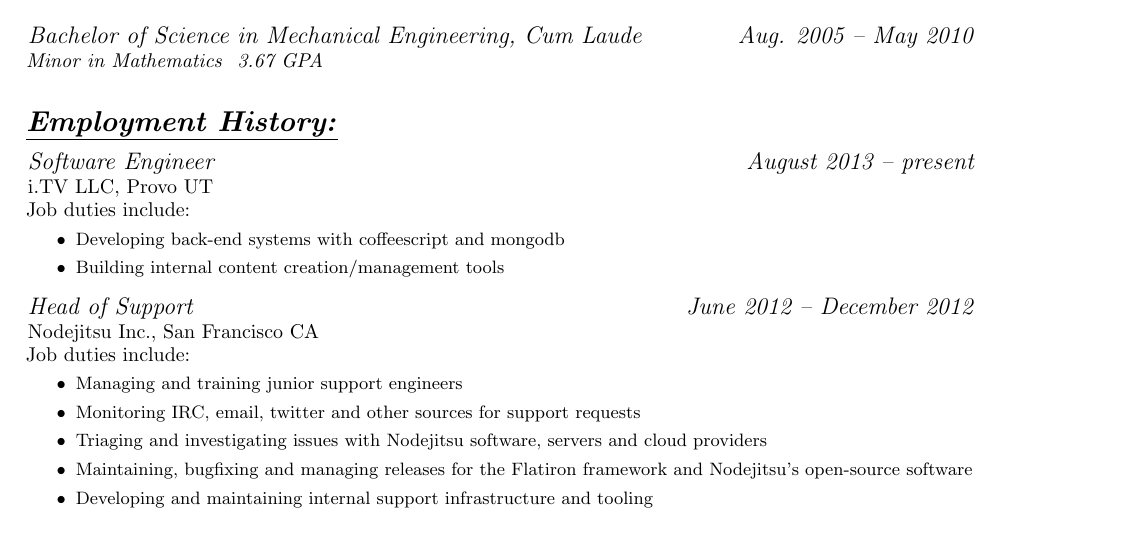
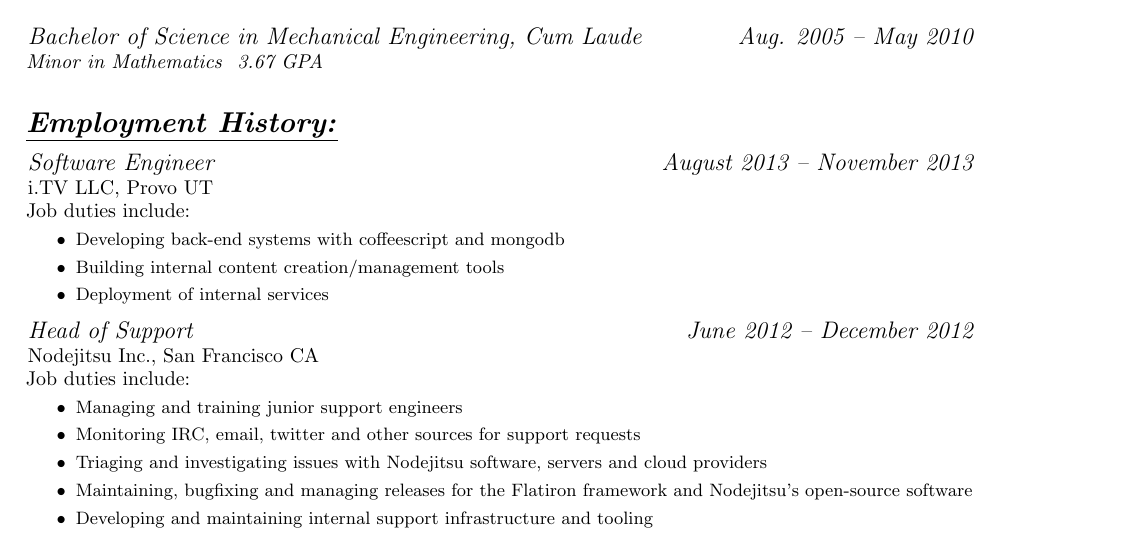
Before and after one commit to jfhbrook/resume, a LaTeX CV (resume_software.tex, which reads jobs/idottv.tex): part of the page, cut so that both start at the same text. Compiled offline with pdfLaTeX.

Commit message:
[jobs] Laid off from i.tv

```diff
--- a/jobs/idottv.tex
+++ b/jobs/idottv.tex
@@ -1,10 +1,11 @@
-\affiliation[i.TV LLC, Provo UT]{Software Engineer}{August 2013 -- present}
+\affiliation[i.TV LLC, Provo UT]{Software Engineer}{August 2013 -- November 2013}
 \normalsize
 Job duties include:
 \small
 \begin{itemize}
     \item Developing back-end systems with coffeescript and mongodb
     \item Building internal content creation/management tools
+    \item Deployment of internal services
 \end{itemize}
 \normalsize
 \medskip
```
